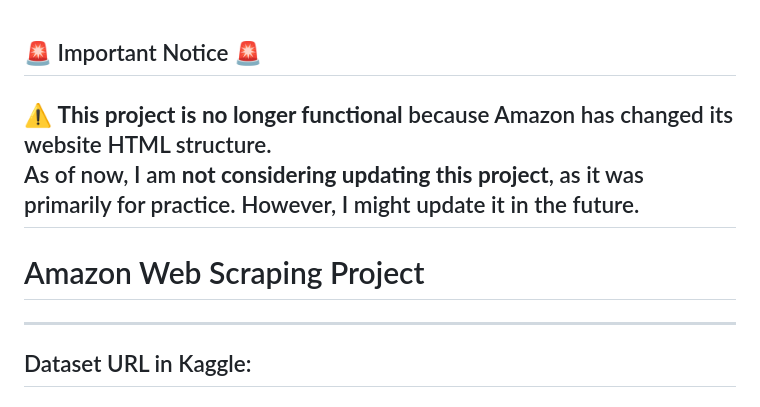
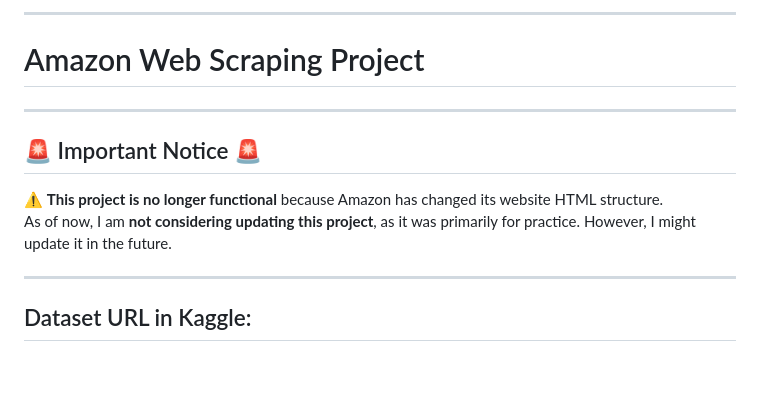
Before and after one commit to Michael-Matta1/datasets-collection, a Markdown page: Web Scraping/Amazon Scraping/README.md, the part around the change. Drawn GitHub-style; blank space fills up the shorter version.

```diff
--- a/Web Scraping/Amazon Scraping/README.md
+++ b/Web Scraping/Amazon Scraping/README.md
@@ -1,10 +1,11 @@
+---
+# Amazon Web Scraping Project
+---
 ## 🚨 Important Notice 🚨
 
 ⚠️ **This project is no longer functional** because Amazon has changed its website HTML structure.
 As of now, I am **not considering updating this project**, as it was primarily for practice. However, I might update it in the future.
----
 
-# Amazon Web Scraping Project
 ---
 ## Dataset URL in Kaggle:
 https://www.kaggle.com/datasets/michaelmatta0/amazon-cell-phones-cleaned-scraped-data/data
```
